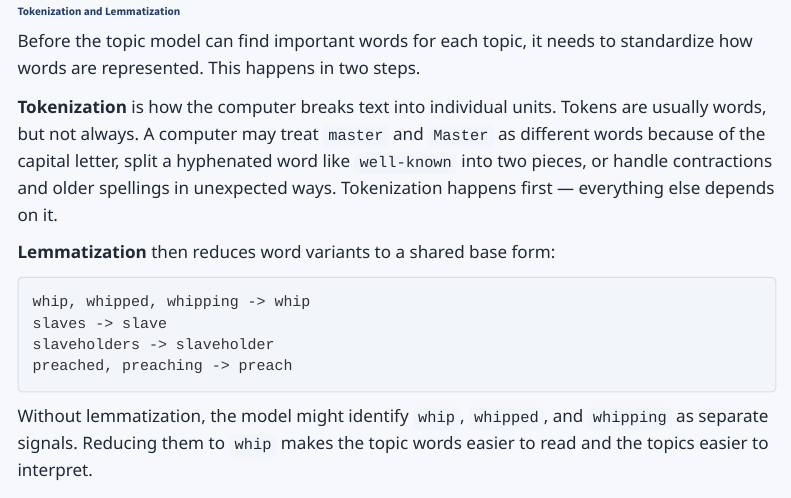
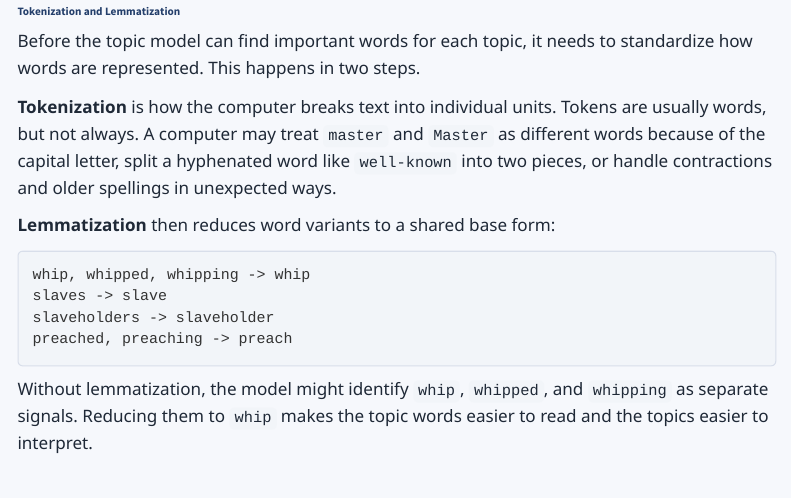
Before and after one commit to jinghanlib/topic-modeling-slave-narratives, a Quarto document (instructions/01_simple_explanation.qmd): the page in a window 1100 px wide, from 2500 px down. Rendered offline with R 4.5, knitr and Pandoc in place of Quarto, with nearby package versions; menus at the side of the page are left out.

Commit message:
Remove deterministic framing from tokenization description

```diff
--- a/instructions/01_simple_explanation.qmd
+++ b/instructions/01_simple_explanation.qmd
@@ -106,7 +106,7 @@ The topic model grouped these chunks, not whole narratives.
 
 Before the topic model can find important words for each topic, it needs to standardize how words are represented. This happens in two steps.
 
-**Tokenization** is how the computer breaks text into individual units. Tokens are usually words, but not always. A computer may treat `master` and `Master` as different words because of the capital letter, split a hyphenated word like `well-known` into two pieces, or handle contractions and older spellings in unexpected ways. Tokenization happens first — everything else depends on it.
+**Tokenization** is how the computer breaks text into individual units. Tokens are usually words, but not always. A computer may treat `master` and `Master` as different words because of the capital letter, split a hyphenated word like `well-known` into two pieces, or handle contractions and older spellings in unexpected ways.
 
 **Lemmatization** then reduces word variants to a shared base form:
 
```
Also changed, not shown: 1 other file.
